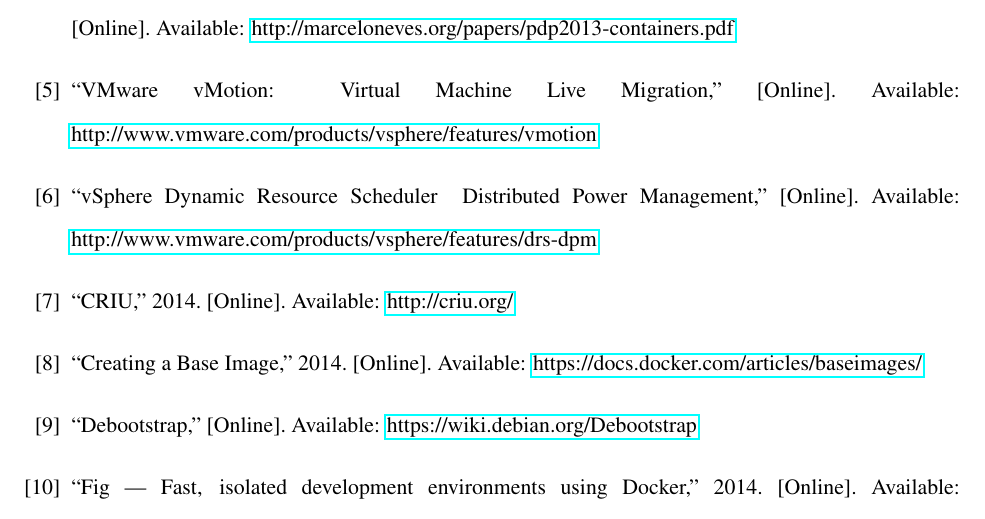
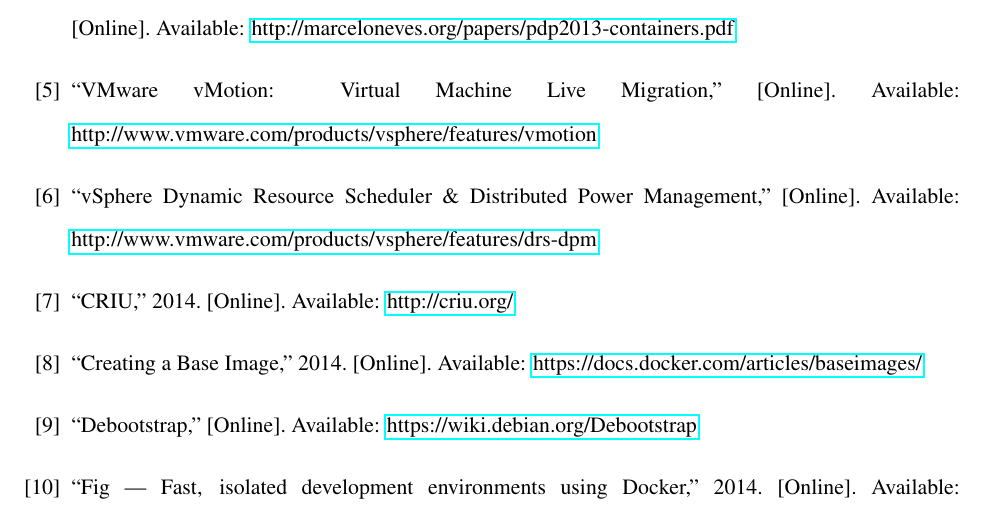
Before and after one commit to ecbtln/meng-thesis, a LaTeX document (proposal/tex/report.tex): part of page 16 of 17, cut so that both start at the same text. Compiled offline with pdfLaTeX.

Commit message:
Fixed some tex errors

```diff
--- a/proposal/tex/report.tex
+++ b/proposal/tex/report.tex
@@ -336,7 +336,7 @@
 ``VMware vMotion: Virtual Machine Live Migration," [Online]. Available: \href{http://www.vmware.com/products/vsphere/features/vmotion}{http://www.vmware.com/products/vsphere/features/vmotion}
 
 \bibitem{DRS}
-``vSphere Dynamic Resource Scheduler & Distributed Power Management," [Online]. Available: \href{http://www.vmware.com/products/vsphere/features/drs-dpm}{http://www.vmware.com/products/vsphere/features/drs-dpm}
+``vSphere Dynamic Resource Scheduler \& Distributed Power Management," [Online]. Available: \href{http://www.vmware.com/products/vsphere/features/drs-dpm}{http://www.vmware.com/products/vsphere/features/drs-dpm}
 
 \bibitem{CRIU}
 ``CRIU," 2014. [Online]. Available: \href{http://criu.org/}{http://criu.org/}
```
Also changed, not shown: proposal/tex/report.tex (2 more changed lines).
